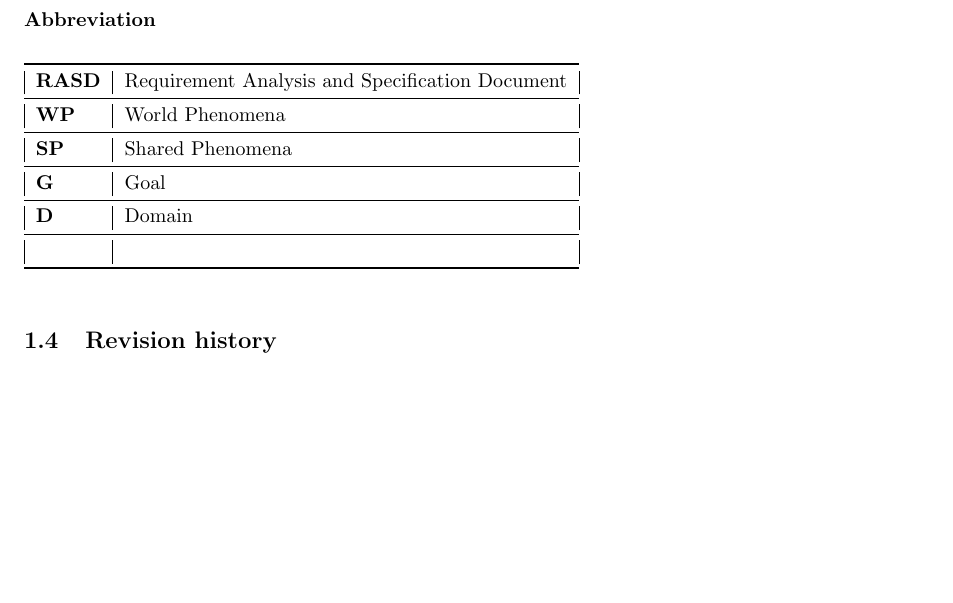
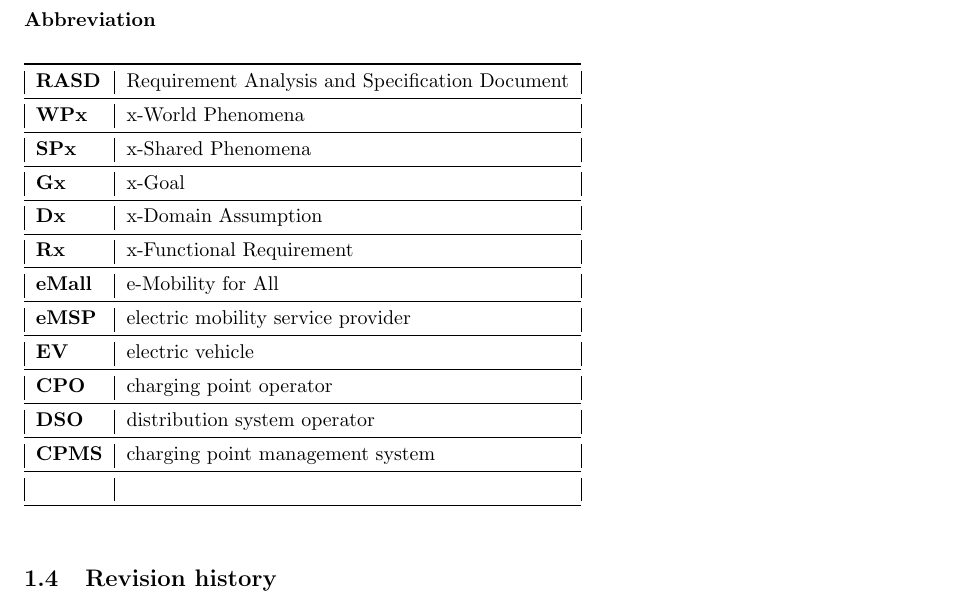
Before and after one commit to gio-del/eMall, a LaTeX document (RASD/main.tex, which reads RASD/section/introduction.tex): part of page 4 of 11, cut so that both start at the same text, the shorter picture padded with empty space. Compiled offline with pdfLaTeX.

Commit message:
update abbreviation

```diff
--- a/RASD/section/introduction.tex
+++ b/RASD/section/introduction.tex
@@ -64,12 +64,19 @@ A list of definition (if present)
 \begin{table}[h]
     \begin{tabular}{|l|l|}
         \toprule
-        \textbf{RASD} & Requirement Analysis and Specification Document \\ \midrule
-        \textbf{WP}   & World Phenomena                                 \\ \midrule
-        \textbf{SP}   & Shared Phenomena                                \\ \midrule
-        \textbf{G}    & Goal                                            \\ \midrule
-        \textbf{D}    & Domain                                          \\ \midrule
-                      &                                                 \\ \bottomrule
+        \textbf{RASD}  & Requirement Analysis and Specification Document \\ \midrule
+        \textbf{WPx}   & x-World Phenomena                               \\ \midrule
+        \textbf{SPx}   & x-Shared Phenomena                              \\ \midrule
+        \textbf{Gx}    & x-Goal                                          \\ \midrule
+        \textbf{Dx}    & x-Domain Assumption                             \\ \midrule
+        \textbf{Rx}    & x-Functional Requirement                        \\ \midrule
+        \textbf{eMall} & e-Mobility for All                              \\ \midrule
+        \textbf{eMSP}  & electric mobility service provider              \\ \midrule
+        \textbf{EV}    & electric vehicle                                \\ \midrule
+        \textbf{CPO}   & charging point operator                         \\ \midrule
+        \textbf{DSO}   & distribution system operator                    \\ \midrule
+        \textbf{CPMS}  & charging point management system                \\ \midrule
+                       &                                                 \\ \bottomrule
     \end{tabular}
 \end{table}
 \subsection{Revision history}
```
